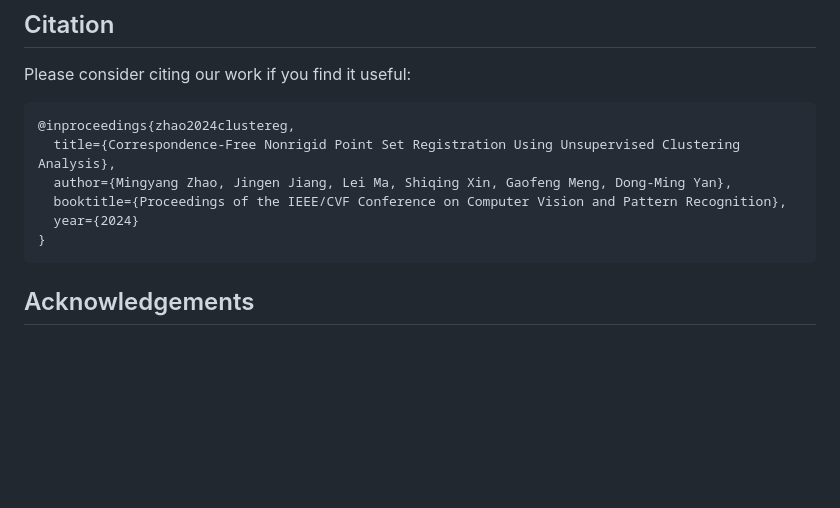
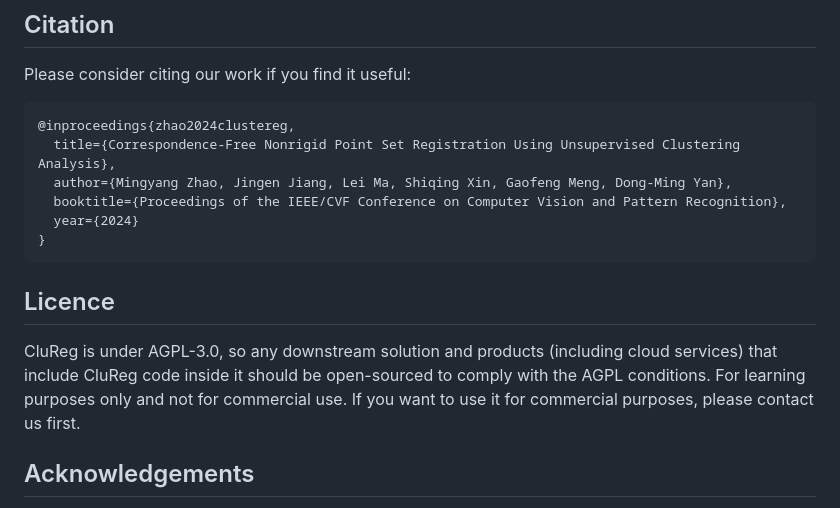
Before and after one commit to zikai1/CVPR24_PointSetReg, a Markdown page: README.md, the part around one of its changes. Drawn GitHub-style; blank space fills up the shorter version.

````diff
--- a/README.md
+++ b/README.md
@@ -118,6 +118,8 @@ Please consider citing our work if you find it useful:
 }
 ```
 
+## Licence
+CluReg is under AGPL-3.0, so any downstream solution and products (including cloud services) that include CluReg code inside it should be open-sourced to comply with the AGPL conditions. For learning purposes only and not for commercial use. If you want to use it for commercial purposes, please contact us first.
 
 
 ## Acknowledgements
````
Also changed, not shown: other parts of README.md (+1 -1 lines).
